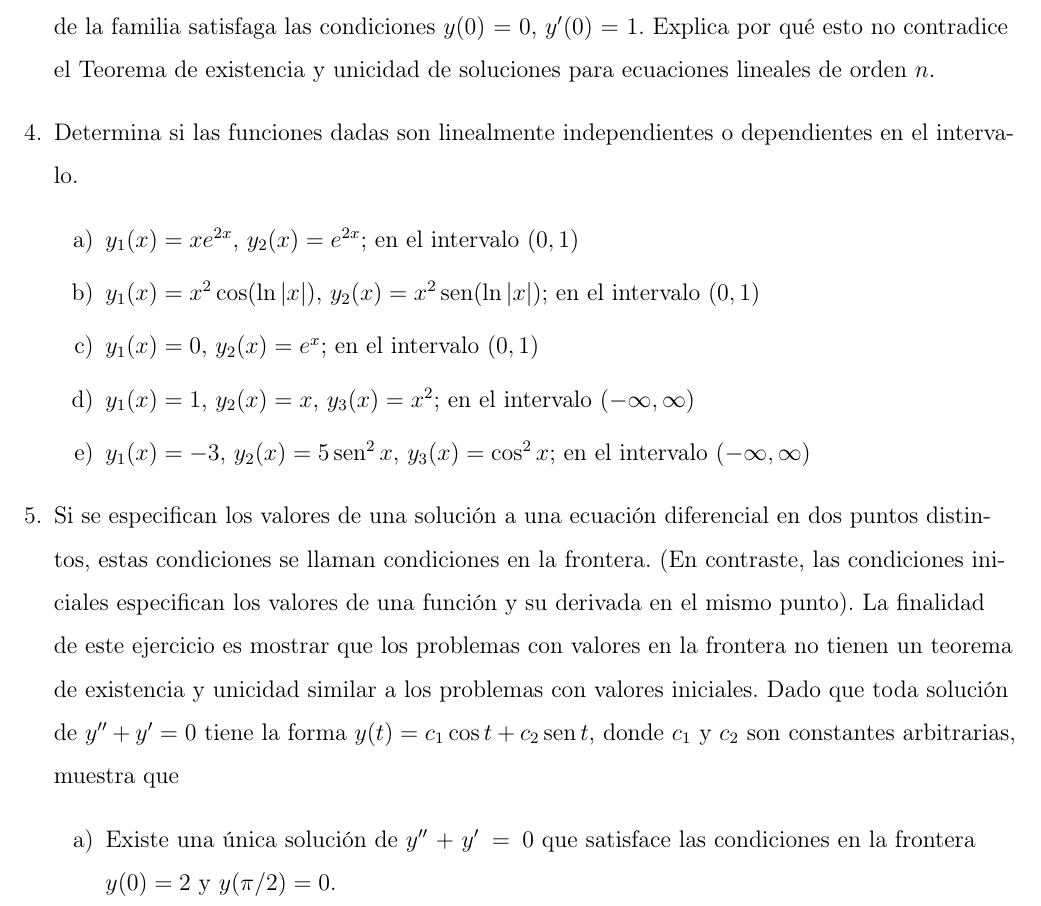
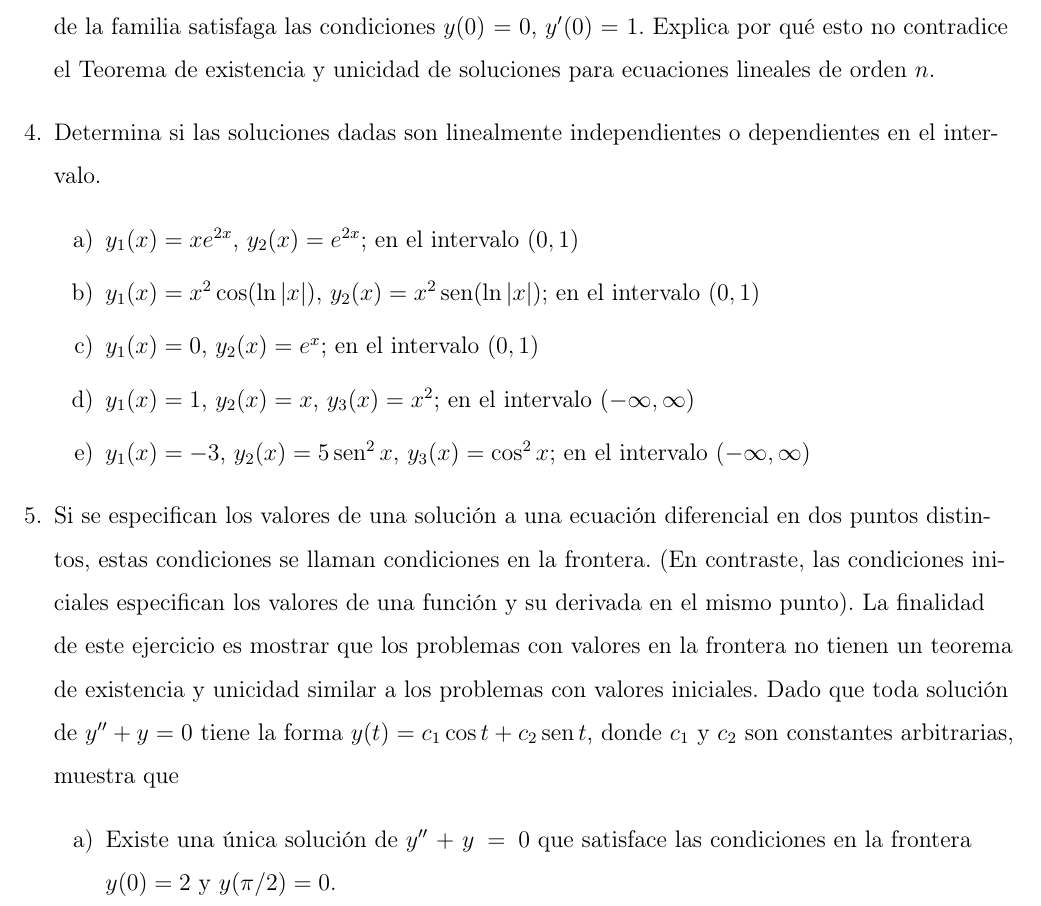
Before and after one commit to ArnaldoHC/Tareas-MateIV-Copy-, a LaTeX problem sheet (Tarea 4.tex): part of page 1 of 2, cut so that both start at the same text. Compiled offline with pdfLaTeX.

Commit message:
Update Tarea 4.tex

```diff
--- a/Tarea 4.tex
+++ b/Tarea 4.tex
@@ -112,7 +112,7 @@ Fecha de entrega jueves 18 de Noviembre
 
      % 4 %
      \question%
-     Determina si las funciones dadas son linealmente independientes o dependientes en el intervalo.
+     Determina si las soluciones dadas son linealmente independientes o dependientes en el intervalo.
      \begin{enumerate}[a)]
          \item $y_1(x)=xe^{2x}$, $y_2(x)=e^{2x}$; en el intervalo $(0,1)$
          \item $y_1(x)=x^2\cos(\ln|x|)$, $y_2(x)=x^2\sen(\ln|x|)$; en el intervalo $(0,1)$
@@ -127,11 +127,11 @@ Fecha de entrega jueves 18 de Noviembre
 
      % 5 %
      \question%
-     Si se especifican los valores de una solución a una ecuación diferencial en dos puntos distintos, estas condiciones se llaman condiciones en la frontera. (En contraste, las condiciones iniciales especifican los valores de una función y su derivada en el mismo punto). La finalidad de este ejercicio es mostrar que los problemas con valores en la frontera no tienen un teorema de existencia y unicidad similar a los problemas con valores iniciales. Dado que toda solución de $y''+y'=0$ tiene la forma $y(t)=c_1\cos t+c_2\sen t$, donde $c_1$ y $c_2$ son constantes arbitrarias, muestra que
+     Si se especifican los valores de una solución a una ecuación diferencial en dos puntos distintos, estas condiciones se llaman condiciones en la frontera. (En contraste, las condiciones iniciales especifican los valores de una función y su derivada en el mismo punto). La finalidad de este ejercicio es mostrar que los problemas con valores en la frontera no tienen un teorema de existencia y unicidad similar a los problemas con valores iniciales. Dado que toda solución de $y''+y=0$ tiene la forma $y(t)=c_1\cos t+c_2\sen t$, donde $c_1$ y $c_2$ son constantes arbitrarias, muestra que
      \begin{enumerate}[a)]
-         \item Existe una única solución de $y''+y'=0$ que satisface las condiciones en la frontera $y(0)=2$ y $y(\pi/2)=0$.
-         \item No existe una solución de $y''+y'=0$ que satisfaga $y(0)=2$ y $y(\pi)=0$.
-         \item Existe una infinidad de soluciones de $y''+y'=0$ que satisfacen $y(0)=2$ y $y(\pi)=-2$.
+         \item Existe una única solución de $y''+y=0$ que satisface las condiciones en la frontera $y(0)=2$ y $y(\pi/2)=0$.
+         \item No existe una solución de $y''+y=0$ que satisfaga $y(0)=2$ y $y(\pi)=0$.
+         \item Existe una infinidad de soluciones de $y''+y=0$ que satisfacen $y(0)=2$ y $y(\pi)=-2$.
      \end{enumerate}
 
 
```
